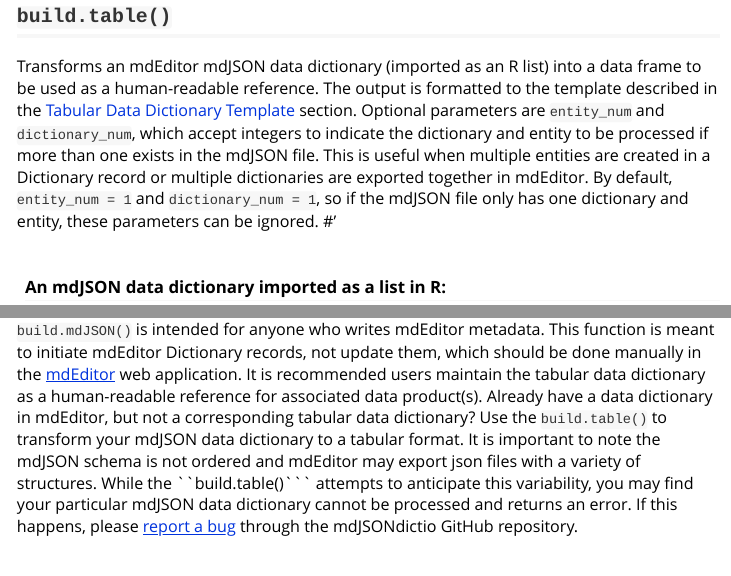
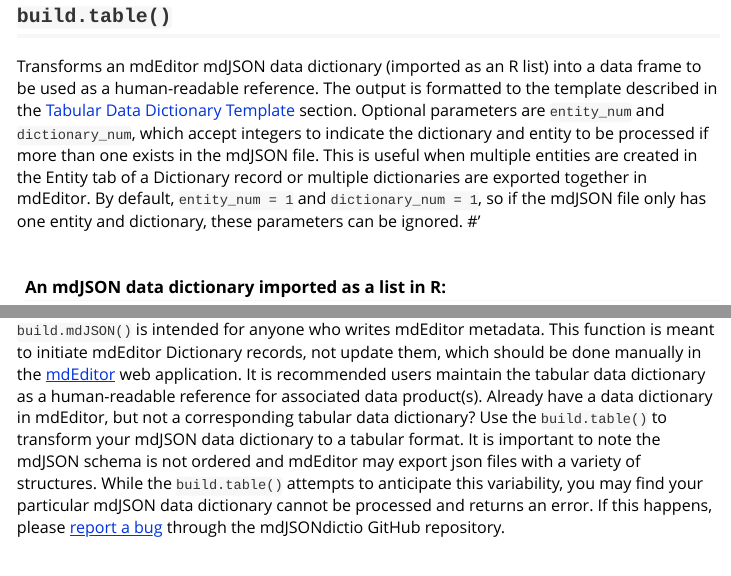
Before and after one commit to hdvincelette/mdJSONdictio, an R Markdown document (vignettes/Intro_mdJSONdictio.Rmd): the page in a window 1100 px wide, from 890 px down, and a second part further down, joined at a grey line. Rendered offline with R 4.5, knitr and Pandoc, with nearby package versions; some code elsewhere in the file could not run offline.

Commit message:
Update Intro_mdJSONdictio.Rmd

````diff
--- a/vignettes/Intro_mdJSONdictio.Rmd
+++ b/vignettes/Intro_mdJSONdictio.Rmd
@@ -95,7 +95,7 @@
 
 ## ```build.table()```
 
-Transforms an mdEditor mdJSON data dictionary (imported as an R list) into a data frame to be used as a human-readable reference. The output is formatted to the template described in the [Tabular Data Dictionary Template] section. Optional parameters are ```entity_num``` and ```dictionary_num```, which accept integers to indicate the dictionary and entity to be processed if more than one exists in the mdJSON file. This is useful when multiple entities are created in a Dictionary record or multiple dictionaries are exported together in mdEditor. By default, ```entity_num = 1``` and ```dictionary_num = 1```, so if the mdJSON file only has one dictionary and entity, these parameters can be ignored.
+Transforms an mdEditor mdJSON data dictionary (imported as an R list) into a data frame to be used as a human-readable reference. The output is formatted to the template described in the [Tabular Data Dictionary Template] section. Optional parameters are ```entity_num``` and ```dictionary_num```, which accept integers to indicate the dictionary and entity to be processed if more than one exists in the mdJSON file. This is useful when multiple entities are created in the Entity tab of a Dictionary record or multiple dictionaries are exported together in mdEditor. By default, ```entity_num = 1``` and ```dictionary_num = 1```, so if the mdJSON file only has one entity and dictionary, these parameters can be ignored.
 #'
 <br />
 <br />
````
Also changed, not shown: vignettes/Intro_mdJSONdictio.Rmd (2 more changed lines).
